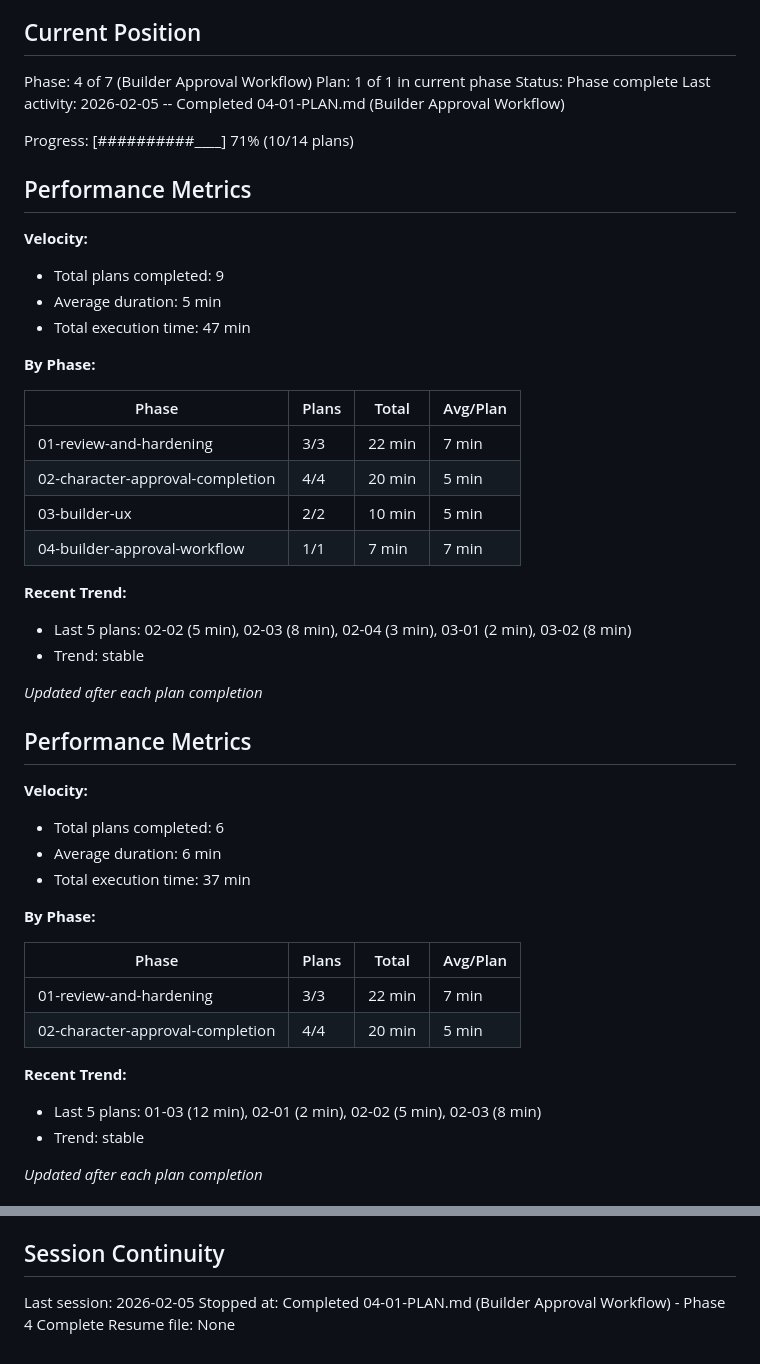
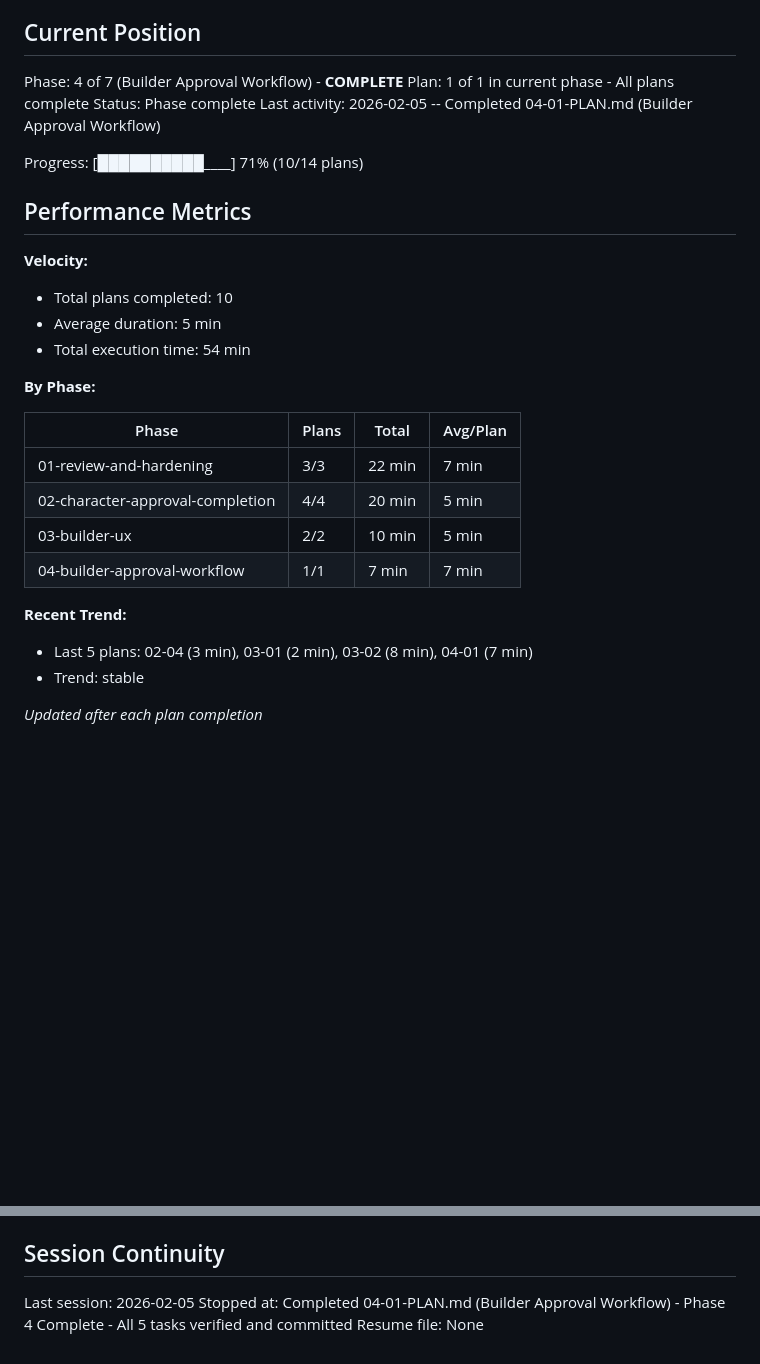
Before and after one commit to DasBluEyedDevil/TheBeckoningMU, a Markdown page: .planning/STATE.md, 2 parts joined by grey strips. Drawn GitHub-style; blank space fills up the shorter version.

Commit message:
docs(04-01): update STATE.md - Phase 4 complete, all 5 tasks verified

```diff
--- a/.planning/STATE.md
+++ b/.planning/STATE.md
@@ -9,19 +9,19 @@ See: .planning/PROJECT.md (updated 2026-02-03)
 
 ## Current Position
 
-Phase: 4 of 7 (Builder Approval Workflow)
-Plan: 1 of 1 in current phase
+Phase: 4 of 7 (Builder Approval Workflow) - **COMPLETE**
+Plan: 1 of 1 in current phase - All plans complete
 Status: Phase complete
 Last activity: 2026-02-05 -- Completed 04-01-PLAN.md (Builder Approval Workflow)
 
-Progress: [##########____] 71% (10/14 plans)
+Progress: [██████████____] 71% (10/14 plans)
 
 ## Performance Metrics
 
 **Velocity:**
-- Total plans completed: 9
+- Total plans completed: 10
 - Average duration: 5 min
-- Total execution time: 47 min
+- Total execution time: 54 min
 
 **By Phase:**
 
@@ -33,27 +33,7 @@ Progress: [##########____] 71% (10/14 plans)
 | 04-builder-approval-workflow | 1/1 | 7 min | 7 min |
 
 **Recent Trend:**
-- Last 5 plans: 02-02 (5 min), 02-03 (8 min), 02-04 (3 min), 03-01 (2 min), 03-02 (8 min)
-- Trend: stable
-
-*Updated after each plan completion*
-
-## Performance Metrics
-
-**Velocity:**
-- Total plans completed: 6
-- Average duration: 6 min
-- Total execution time: 37 min
-
-**By Phase:**
-
-| Phase | Plans | Total | Avg/Plan |
-|-------|-------|-------|----------|
-| 01-review-and-hardening | 3/3 | 22 min | 7 min |
-| 02-character-approval-completion | 4/4 | 20 min | 5 min |
-
-**Recent Trend:**
-- Last 5 plans: 01-03 (12 min), 02-01 (2 min), 02-02 (5 min), 02-03 (8 min)
+- Last 5 plans: 02-04 (3 min), 03-01 (2 min), 03-02 (8 min), 04-01 (7 min)
 - Trend: stable
 
 *Updated after each plan completion*
@@ -112,5 +92,5 @@ Recent decisions affecting current work:
 ## Session Continuity
 
 Last session: 2026-02-05
-Stopped at: Completed 04-01-PLAN.md (Builder Approval Workflow) - Phase 4 Complete
+Stopped at: Completed 04-01-PLAN.md (Builder Approval Workflow) - Phase 4 Complete - All 5 tasks verified and committed
 Resume file: None
```
